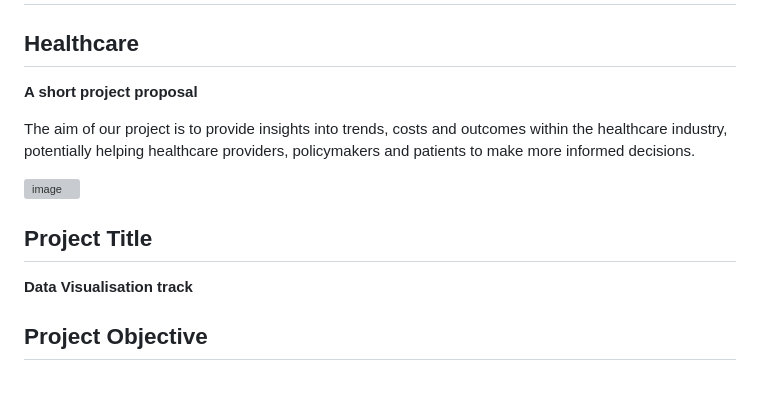
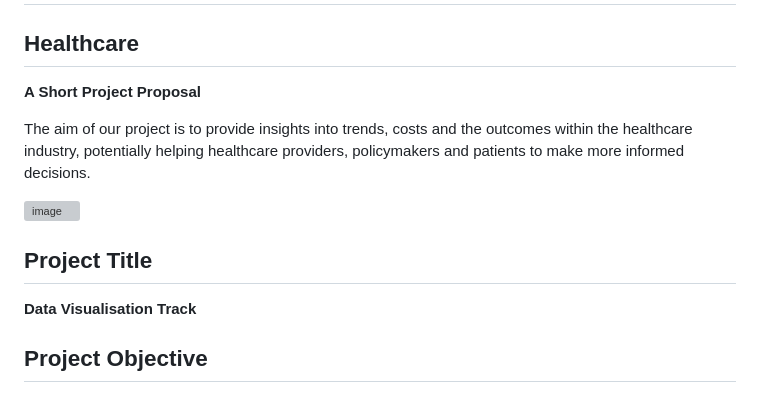
Before and after one commit to kajalkjain/Project-3-Group-2, a Markdown page: README.md, the part around the change. Rendered like a GitHub page; grey boxes are pictures that could not be loaded.

```diff
--- a/README.md
+++ b/README.md
@@ -2,15 +2,15 @@
 
 ## Healthcare
 
-**A short project proposal**
+**A Short Project Proposal**
 
-The aim of our project is to provide insights into trends, costs and outcomes within the healthcare industry, potentially helping healthcare providers, policymakers and patients to make more informed decisions.
+The aim of our project is to provide insights into trends, costs and the outcomes within the healthcare industry, potentially helping healthcare providers, policymakers and patients to make more informed decisions.
 
 ![image](https://github.com/user-attachments/assets/37a95756-a8c3-410f-b9b3-9311cfa85882)
 
 
 ## Project Title
-**Data Visualisation track**
+**Data Visualisation Track**
 
 ## Project Objective
 
```
